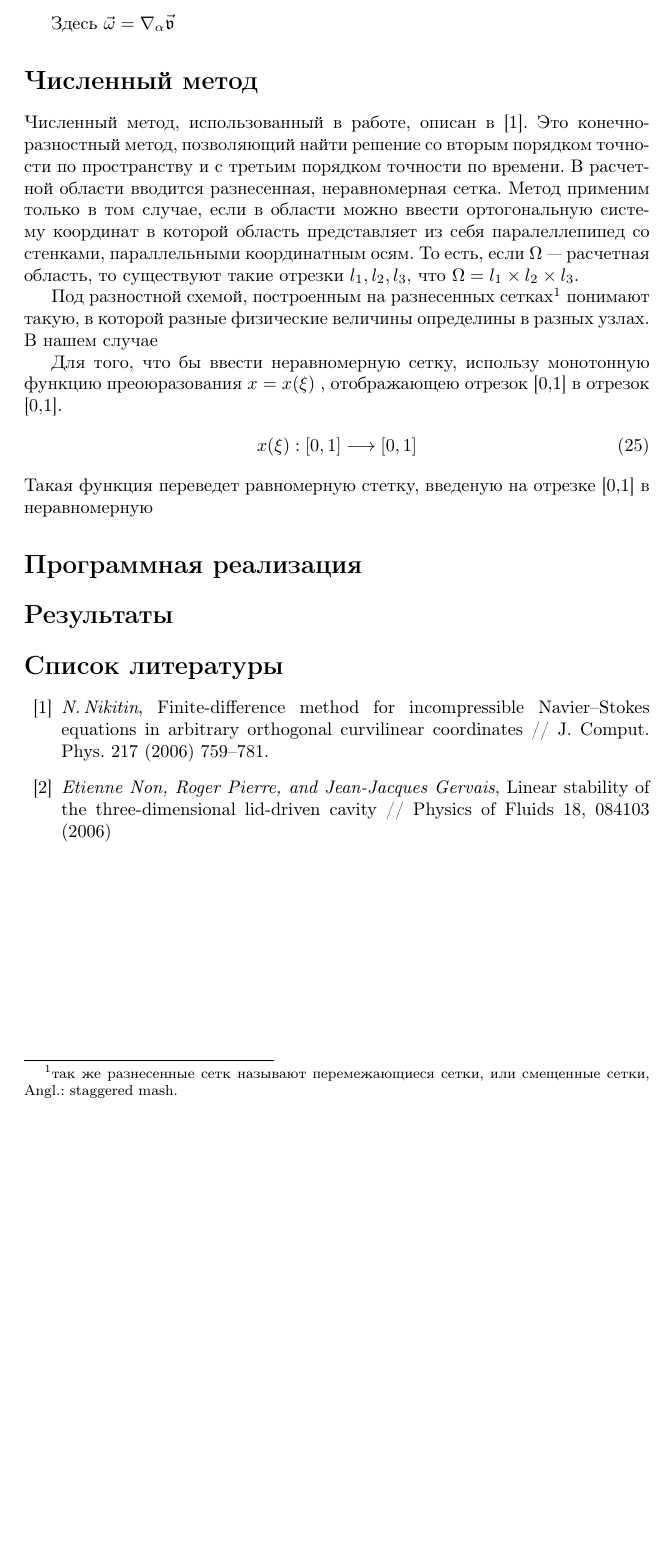
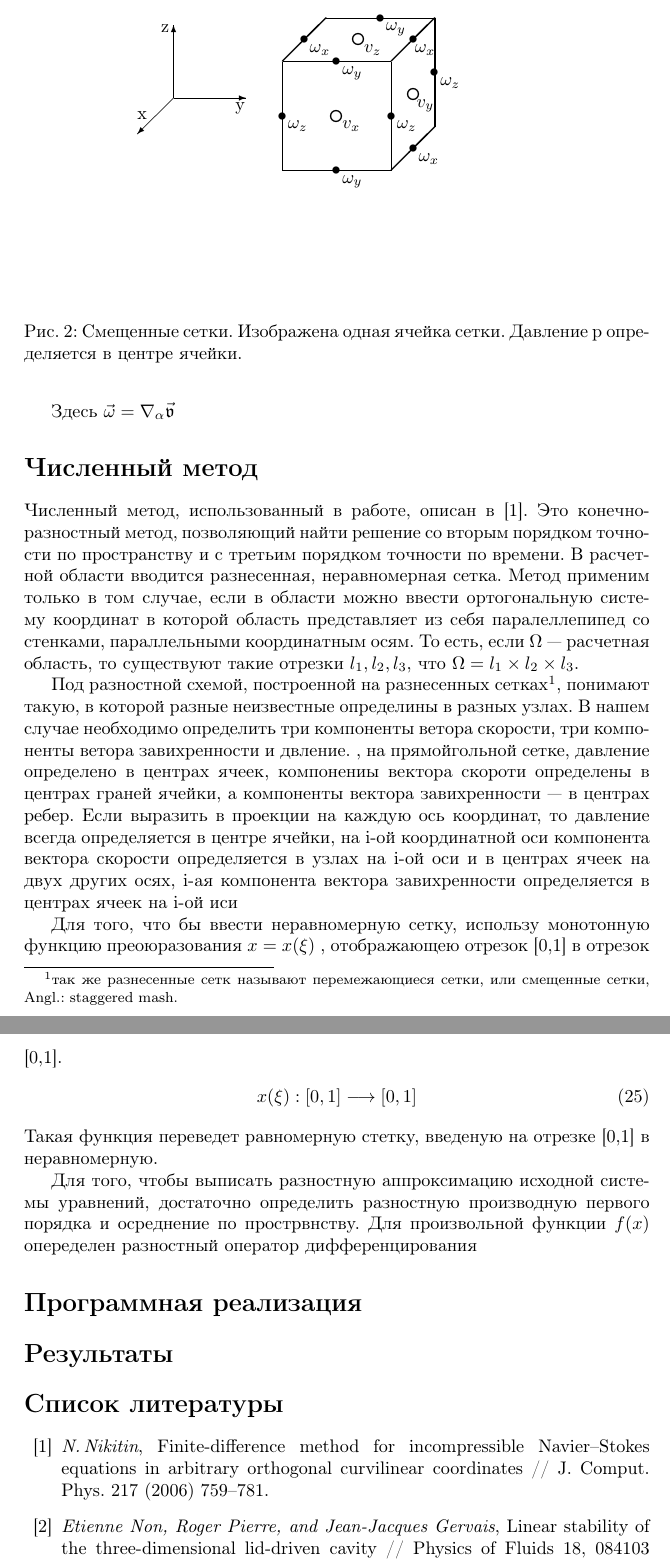
Before and after one commit to pimanov/Diplom, a LaTeX paper (main.tex, which reads method.tex): part of page 4 of 4 before the commit and two parts of pages 4 and 5 of 5 after it, the two joined at a grey line, cut at the place of the change, the shorter picture padded with empty space. Compiled offline with pdfLaTeX.

Commit message:
picStagid added

```diff
--- a/method.tex
+++ b/method.tex
@@ -2,10 +2,72 @@
 
 Численный метод, использованный в работе, описан в \cite{method}. Это конечно-разностный метод, позволяющий найти решение со вторым порядком точности по пространству и с третьим порядком точности по времени. В расчетной области вводится разнесенная, неравномерная сетка. Метод применим только в том случае, если в области можно ввести ортогональную систему координат в которой область представляет из себя паралеллепипед со стенками, параллельными координатным осям. То есть, если $\Omega$~--- расчетная область, то существуют такие отрезки $l_1, l_2, l_3$, что $\Omega = l_1 \times l_2 \times l_3$.
 
-Под разностной схемой, построенным на разнесенных сетках\footnote{так же разнесенные сетк называют перемежающиеся сетки, или смещенные сетки, Angl.: staggered mash.} понимают такую, в которой разные физические величины определины в разных узлах. В нашем случае
+Под разностной схемой, построенной на разнесенных сетках\footnote{так же разнесенные сетк называют перемежающиеся сетки, или смещенные сетки, Angl.: staggered mash.}, понимают такую, в которой разные неизвестные определины в разных узлах. В нашем случае необходимо определить три компоненты ветора скорости, три компоненты ветора завихренности и двление.
+, на прямойгольной сетке, давление определено в центрах ячеек, компонениы вектора скороти определены в центрах граней ячейки, а компоненты вектора завихренности~--- в центрах ребер. Если выразить в проекции на каждую ось координат, то давление всегда определяется в центре ячейки, на i-ой координатной оси  компонента вектора скорости определяется в узлах на i-ой оси и в центрах ячеек на двух других осях, i-ая компонента вектора завихренности определяется в центрах ячеек на i-ой иси
+
+\begin{figure}
+  \begin{center}
+    \begin{picture}(180,180)(-90,-90)
+      \thinlines
+     \put(-90,10){\vector(0,1){40}}
+     \put(-90,10){\vector(1,0){40}}
+     \put(-90,10){\vector(-1,-1){20}}
+     \put(-97,46){\text{z}}
+     \put(-56,3){\text{y}}
+     \put(-110,-2){\text{x}}
+      \thicklines
+     \put(-30,-30){\line(0,1){60}}
+     \put(-30,30){\line(1,0){60}}
+     \put(30,30){\line(0,-1){60}}
+     \put(30,-30){\line(-1,0){60}}
+     %
+     \put(-30,30){\line(1,1){24}}
+     \put(30,30){\line(1,1){24}}
+     \put(30,-30){\line(1,1){24}}
+     %
+     \put(-6,54){\line(1,0){60}}
+     \put(54,54){\line(0,-1){60}}
+      \thinlines
+%     \put(-30,-30){\line(1,1){24}}
+%    \put(-6,-6){\line(1,0){60}}
+%     \put(-6,-6){\line(0,1){60}}
+      \thicklines
+     \put(0,0){\circle{6}}
+     \put(3,-7){\text{$v_x$}}
+     \put(42,12){\circle{6}}
+     \put(44,5){\text{$v_y$}}
+     \put(12,42){\circle{6}}
+     \put(15,35){\text{$v_z$}}
+     \put(-30,0){\circle*{4}}
+     \put(-27,-7){\text{$\omega_z$}}
+     \put(0,30){\circle*{4}}
+     \put(3,23){\text{$\omega_y$}}
+     \put(0,-30){\circle*{4}}
+     \put(3,-37){\text{$\omega_y$}}
+     \put(30,0){\circle*{4}}
+     \put(33,-7){\text{$\omega_z$}}
+     \put(54,24){\circle*{4}}
+     \put(57,17){\text{$\omega_z$}}
+     \put(42,-18){\circle*{4}}
+     \put(45,-25){\text{$\omega_x$}}
+     \put(42,42){\circle*{4}}
+     \put(43,35){\text{$\omega_x$}}
+     \put(24,54){\circle*{4}}
+     \put(27,47){\text{$\omega_y$}}
+     \put(-18,42){\circle*{4}}
+     \put(-15,35){\text{$\omega_x$}}
+    \end{picture}
+  \end{center}
+  \caption{Смещенные сетки. Изображена одная ячейка сетки. Давление p определяется в центре ячейки.}
+  \label{picStag}
+\end{figure}
+
 
 Для того, что бы ввести неравномерную сетку, использу монотонную функцию преоюразования $ x = x(\xi) $  , отображающею отрезок [0,1] в отрезок [0,1].
 \begin{gather}
   x(\xi): [0,1] \longrightarrow [0,1]
 \end{gather}
-Такая функция переведет равномерную стетку, введеную на отрезке [0,1] в неравномерную
+Такая функция переведет равномерную стетку, введеную на отрезке [0,1] в неравномерную.
+
+
+Для того, чтобы выписать разностную аппроксимацию исходной системы уравнений, достаточно определить разностную производную первого порядка и осреднение по прострвнству. Для произвольной функции $f(x)$ опеределен разностный оператор дифференцирования $ $
```
Also changed, not shown: main.tex (+0 -1 lines), 1 other file.
